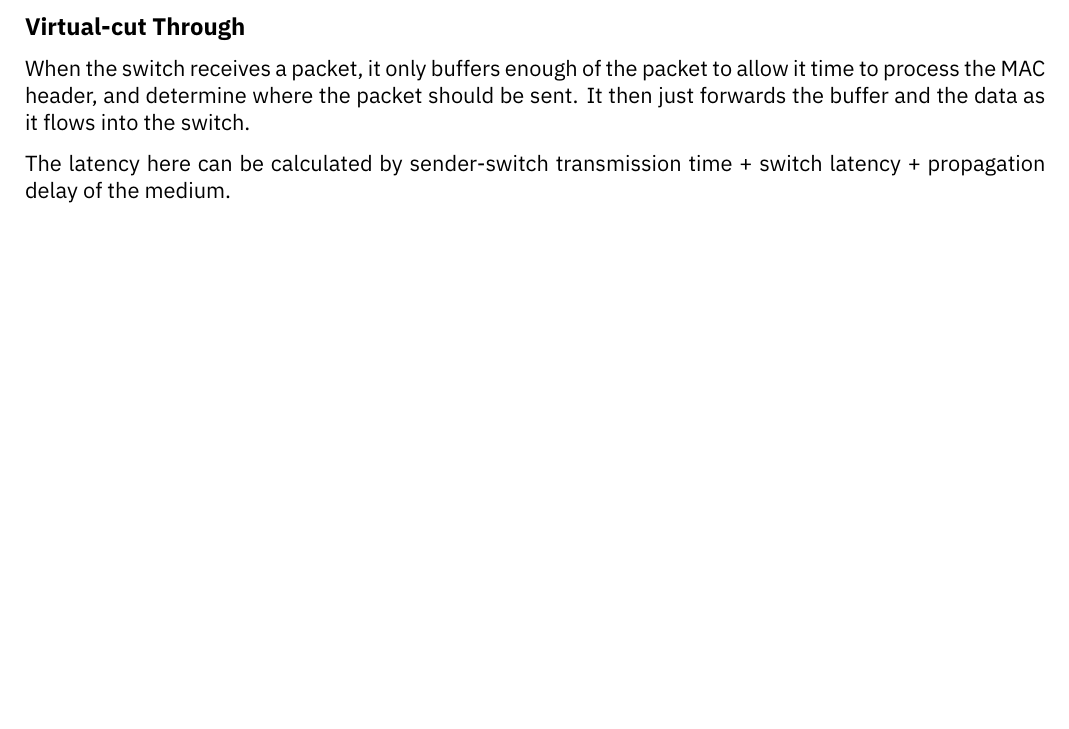
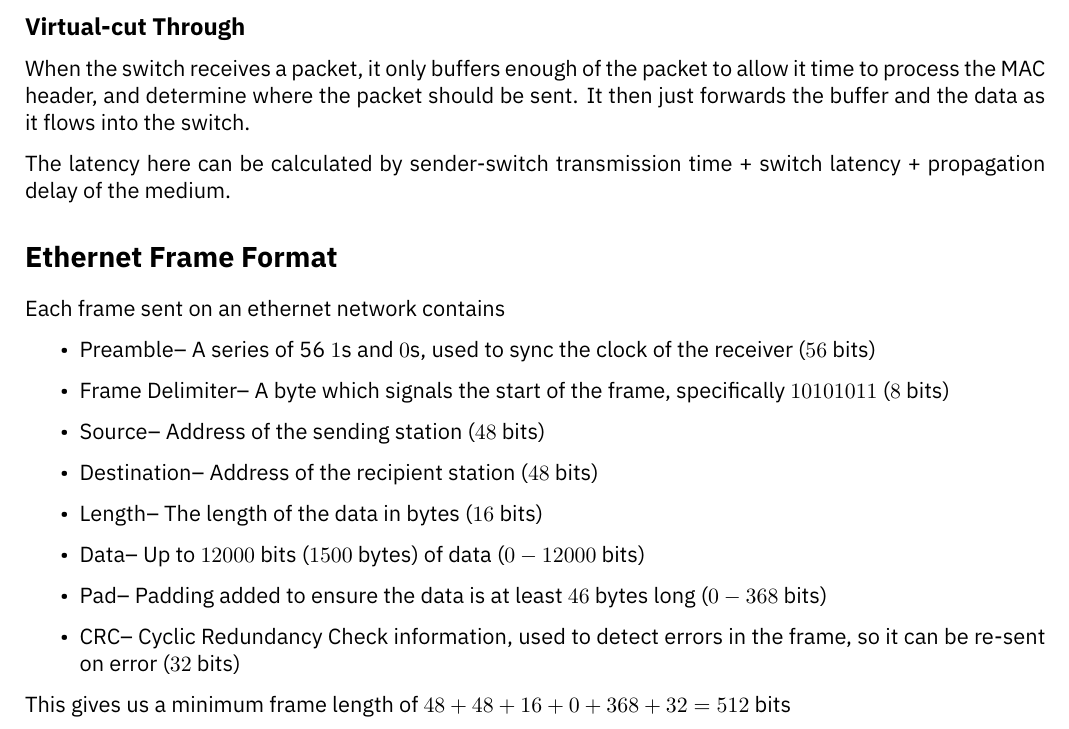
Before and after one commit to HughTB/cs-notes, a LaTeX document (3rd-year/m21279-adnet/m21279.tex, which reads 3rd-year/m21279-adnet/sessions/2024-11-04.tex): part of page 16 of 16, cut so that both start at the same text, the shorter picture padded with empty space. Compiled offline with XeLaTeX.

Commit message:
add tiny bit more of adnet lecture

```diff
--- a/3rd-year/m21279-adnet/sessions/2024-11-04.tex
+++ b/3rd-year/m21279-adnet/sessions/2024-11-04.tex
@@ -55,3 +55,20 @@ When the switch receives a packet, it only buffers enough of the packet to allow
 
 The latency here can be calculated by sender-switch transmission time + switch latency + propagation delay of the
  medium.
+
+\section*{Ethernet Frame Format}
+
+Each frame sent on an ethernet network contains
+\begin{itemize}
+  \item Preamble-- A series of 56 $1$s and $0$s, used to sync the clock of the receiver ($56$ bits)
+  \item Frame Delimiter-- A byte which signals the start of the frame, specifically $10101011$ ($8$ bits)
+  \item Source-- Address of the sending station ($48$ bits)
+  \item Destination-- Address of the recipient station ($48$ bits)
+  \item Length-- The length of the data in bytes ($16$ bits)
+  \item Data-- Up to $12000$ bits ($1500$ bytes) of data ($0 - 12000$ bits)
+  \item Pad-- Padding added to ensure the data is at least $46$ bytes long ($0 - 368$ bits)
+  \item CRC-- Cyclic Redundancy Check information, used to detect errors in the frame, so it can be re-sent on error
+   ($32$ bits)
+\end{itemize}
+
+This gives us a minimum frame length of $48 + 48 + 16 + 0 + 368 + 32 = 512$ bits
```
Also changed, not shown: 3rd-year/m21279-adnet/m21279.pdf.
